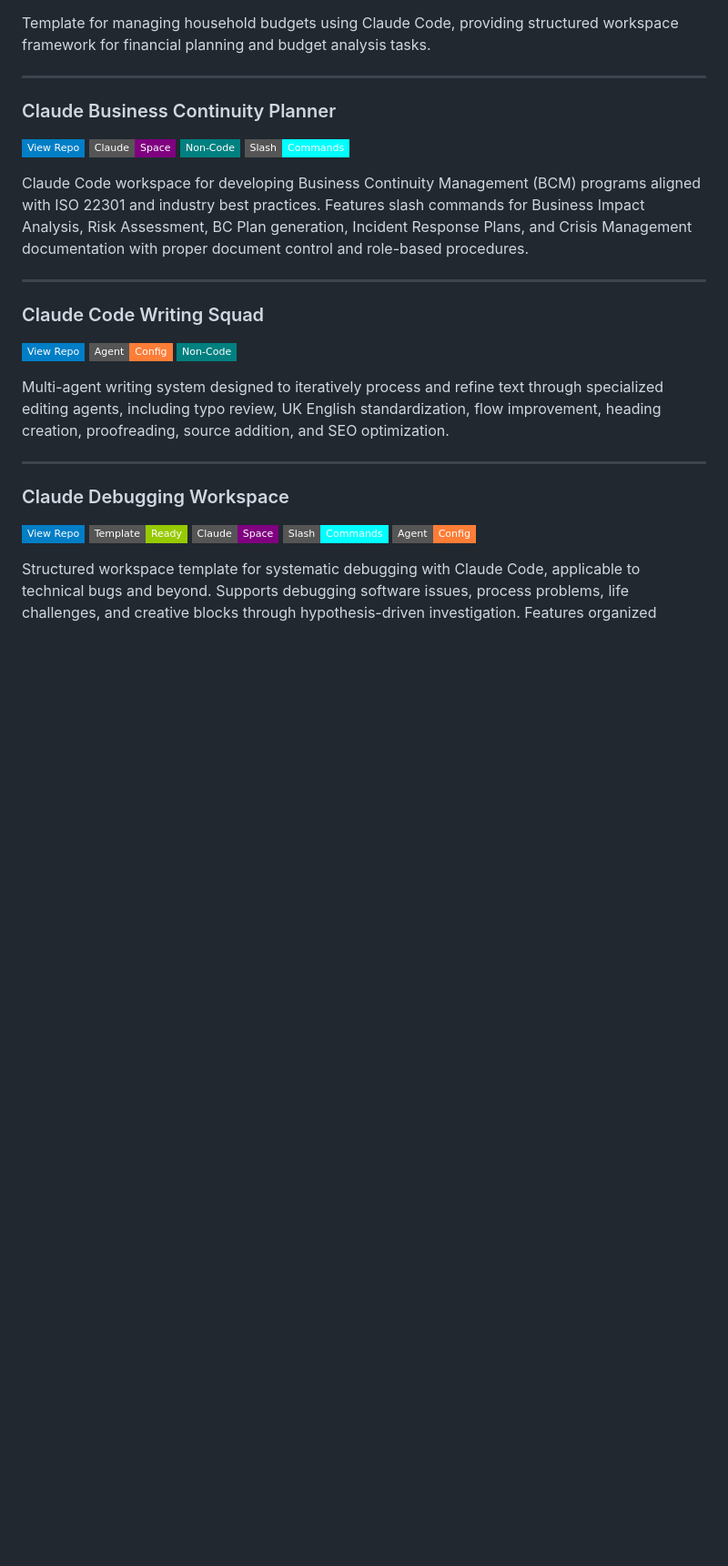
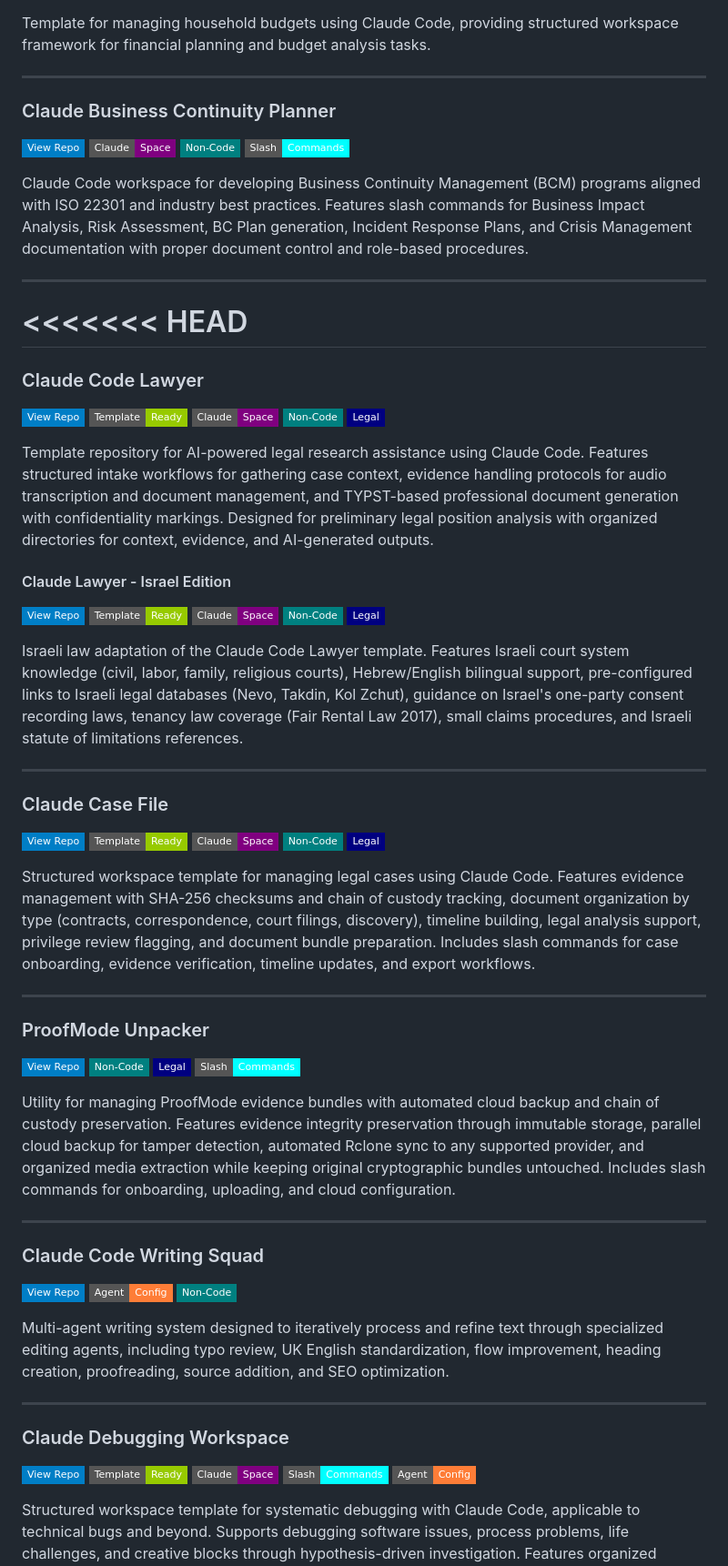
Before and after one commit to danielrosehill/Claude-Code-Repos-Index, a Markdown page: README.md, the part around the change. Shown at 91% size. GitHub-like rendering; badges without logos; blank space fills up the shorter version.

Commit message:
Add ProofMode Unpacker to Non-Code section
Evidence bundle management utility with cloud backup and chain of custody
preservation for legal documentation use cases.

```diff
--- a/README.md
+++ b/README.md
@@ -241,6 +241,34 @@ Template for managing household budgets using Claude Code, providing structured
 [![View Repo](https://img.shields.io/badge/View%20Repo-blue?style=flat-square&logo=github)](https://github.com/danielrosehill/Claude-Business-Continuity-Planner) ![Claude Space](https://img.shields.io/badge/Claude-Space-purple?style=flat-square) ![Non-Code](https://img.shields.io/badge/Non--Code-teal?style=flat-square) ![Slash Commands](https://img.shields.io/badge/Slash-Commands-cyan?style=flat-square)
 
 Claude Code workspace for developing Business Continuity Management (BCM) programs aligned with ISO 22301 and industry best practices. Features slash commands for Business Impact Analysis, Risk Assessment, BC Plan generation, Incident Response Plans, and Crisis Management documentation with proper document control and role-based procedures.
+
+---
+
+<<<<<<< HEAD
+=======
+### Claude Code Lawyer
+[![View Repo](https://img.shields.io/badge/View%20Repo-blue?style=flat-square&logo=github)](https://github.com/danielrosehill/Claude-Code-Lawyer) ![Template](https://img.shields.io/badge/Template-Ready-green?style=flat-square) ![Claude Space](https://img.shields.io/badge/Claude-Space-purple?style=flat-square) ![Non-Code](https://img.shields.io/badge/Non--Code-teal?style=flat-square) ![Legal](https://img.shields.io/badge/Legal-navy?style=flat-square)
+
+Template repository for AI-powered legal research assistance using Claude Code. Features structured intake workflows for gathering case context, evidence handling protocols for audio transcription and document management, and TYPST-based professional document generation with confidentiality markings. Designed for preliminary legal position analysis with organized directories for context, evidence, and AI-generated outputs.
+
+#### Claude Lawyer - Israel Edition
+[![View Repo](https://img.shields.io/badge/View%20Repo-blue?style=flat-square&logo=github)](https://github.com/danielrosehill/Claude-Lawyer-ISR) ![Template](https://img.shields.io/badge/Template-Ready-green?style=flat-square) ![Claude Space](https://img.shields.io/badge/Claude-Space-purple?style=flat-square) ![Non-Code](https://img.shields.io/badge/Non--Code-teal?style=flat-square) ![Legal](https://img.shields.io/badge/Legal-navy?style=flat-square)
+
+Israeli law adaptation of the Claude Code Lawyer template. Features Israeli court system knowledge (civil, labor, family, religious courts), Hebrew/English bilingual support, pre-configured links to Israeli legal databases (Nevo, Takdin, Kol Zchut), guidance on Israel's one-party consent recording laws, tenancy law coverage (Fair Rental Law 2017), small claims procedures, and Israeli statute of limitations references.
+
+---
+
+### Claude Case File
+[![View Repo](https://img.shields.io/badge/View%20Repo-blue?style=flat-square&logo=github)](https://github.com/danielrosehill/Claude-Case-File) ![Template](https://img.shields.io/badge/Template-Ready-green?style=flat-square) ![Claude Space](https://img.shields.io/badge/Claude-Space-purple?style=flat-square) ![Non-Code](https://img.shields.io/badge/Non--Code-teal?style=flat-square) ![Legal](https://img.shields.io/badge/Legal-navy?style=flat-square)
+
+Structured workspace template for managing legal cases using Claude Code. Features evidence management with SHA-256 checksums and chain of custody tracking, document organization by type (contracts, correspondence, court filings, discovery), timeline building, legal analysis support, privilege review flagging, and document bundle preparation. Includes slash commands for case onboarding, evidence verification, timeline updates, and export workflows.
+
+---
+
+### ProofMode Unpacker
+[![View Repo](https://img.shields.io/badge/View%20Repo-blue?style=flat-square&logo=github)](https://github.com/danielrosehill/Proofmode-Unpacker) ![Non-Code](https://img.shields.io/badge/Non--Code-teal?style=flat-square) ![Legal](https://img.shields.io/badge/Legal-navy?style=flat-square) ![Slash Commands](https://img.shields.io/badge/Slash-Commands-cyan?style=flat-square)
+
+Utility for managing ProofMode evidence bundles with automated cloud backup and chain of custody preservation. Features evidence integrity preservation through immutable storage, parallel cloud backup for tamper detection, automated Rclone sync to any supported provider, and organized media extraction while keeping original cryptographic bundles untouched. Includes slash commands for onboarding, uploading, and cloud configuration.
 
 ---
 
```
